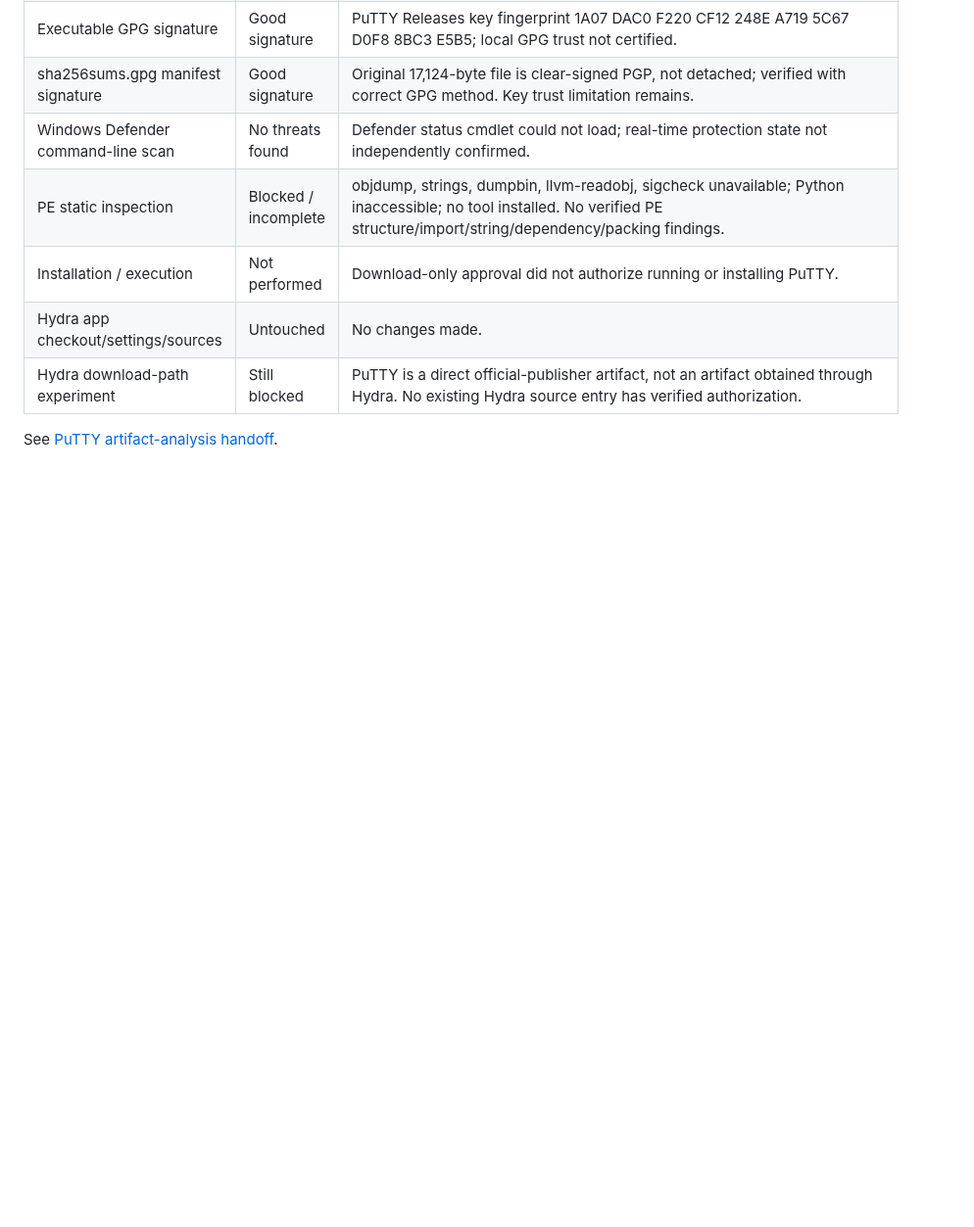
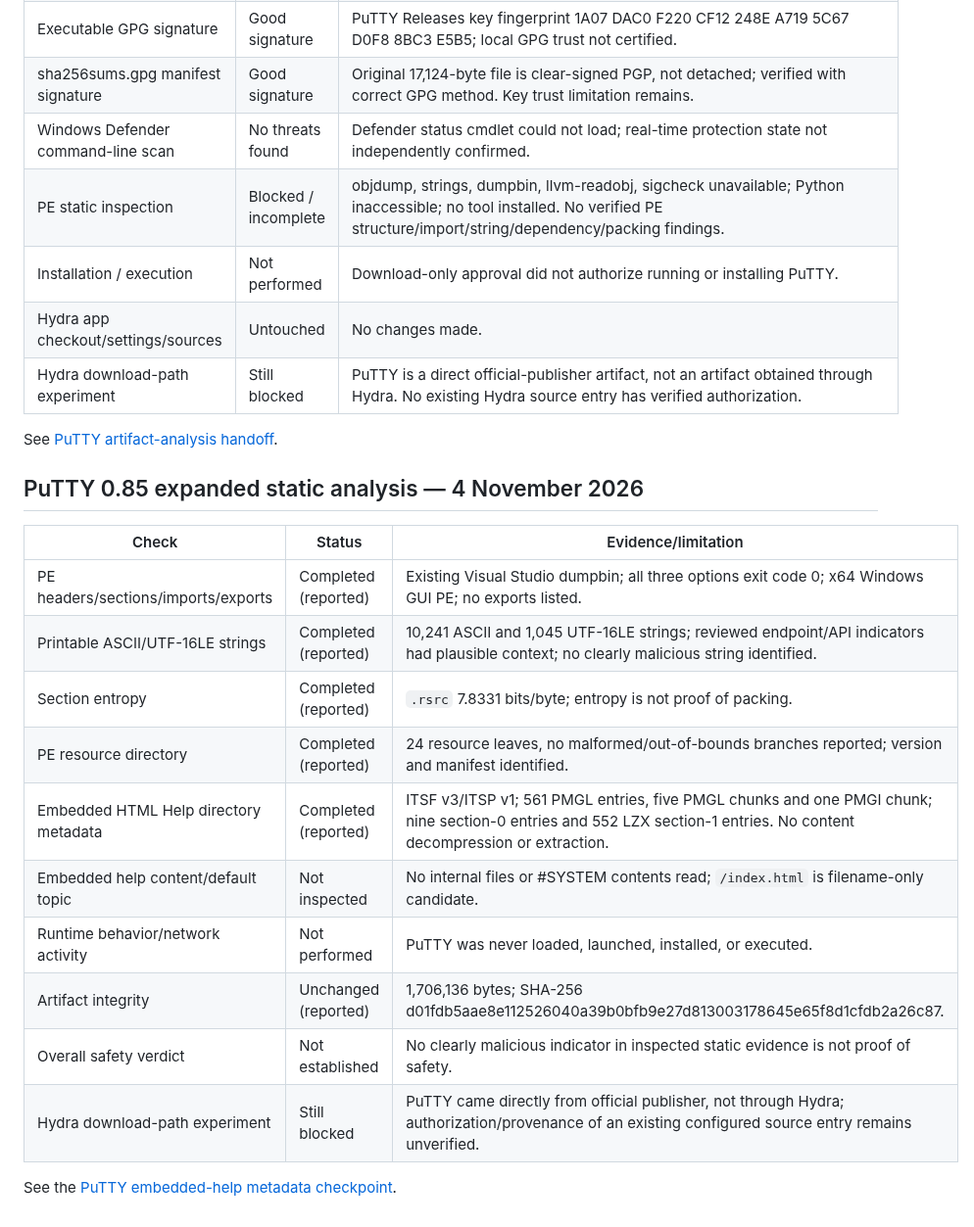
Before and after one commit to rudra-khandelwal/hydra, a Markdown page: research/VALIDATION.md, the part around the change. Shown at 98% size. GitHub-like rendering; blank space fills up the shorter version.

Commit message:
Update validation matrix for PuTTY static inspection

```diff
--- a/research/VALIDATION.md
+++ b/research/VALIDATION.md
@@ -95,3 +95,21 @@ Direct-from-official-publisher analysis is a distinct experiment. It cannot be c
 | Hydra download-path experiment | Still blocked | PuTTY is a direct official-publisher artifact, not an artifact obtained through Hydra. No existing Hydra source entry has verified authorization. |
 
 See [PuTTY artifact-analysis handoff](checkpoints/2026-11-04-putty-static-analysis-handoff.md).
+
+
+## PuTTY 0.85 expanded static analysis — 4 November 2026
+
+| Check | Status | Evidence/limitation |
+|---|---|---|
+| PE headers/sections/imports/exports | Completed (reported) | Existing Visual Studio dumpbin; all three options exit code 0; x64 Windows GUI PE; no exports listed. |
+| Printable ASCII/UTF-16LE strings | Completed (reported) | 10,241 ASCII and 1,045 UTF-16LE strings; reviewed endpoint/API indicators had plausible context; no clearly malicious string identified. |
+| Section entropy | Completed (reported) | `.rsrc` 7.8331 bits/byte; entropy is not proof of packing. |
+| PE resource directory | Completed (reported) | 24 resource leaves, no malformed/out-of-bounds branches reported; version and manifest identified. |
+| Embedded HTML Help directory metadata | Completed (reported) | ITSF v3/ITSP v1; 561 PMGL entries, five PMGL chunks and one PMGI chunk; nine section-0 entries and 552 LZX section-1 entries. No content decompression or extraction. |
+| Embedded help content/default topic | Not inspected | No internal files or #SYSTEM contents read; `/index.html` is filename-only candidate. |
+| Runtime behavior/network activity | Not performed | PuTTY was never loaded, launched, installed, or executed. |
+| Artifact integrity | Unchanged (reported) | 1,706,136 bytes; SHA-256 d01fdb5aae8e112526040a39b0bfb9e27d813003178645e65f8d1cfdb2a26c87. |
+| Overall safety verdict | Not established | No clearly malicious indicator in inspected static evidence is not proof of safety. |
+| Hydra download-path experiment | Still blocked | PuTTY came directly from official publisher, not through Hydra; authorization/provenance of an existing configured source entry remains unverified. |
+
+See the [PuTTY embedded-help metadata checkpoint](https://github.com/rudra-khandelwal/hydra/blob/main/research/checkpoints/2026-11-04-putty-embedded-help-metadata.md).
```
